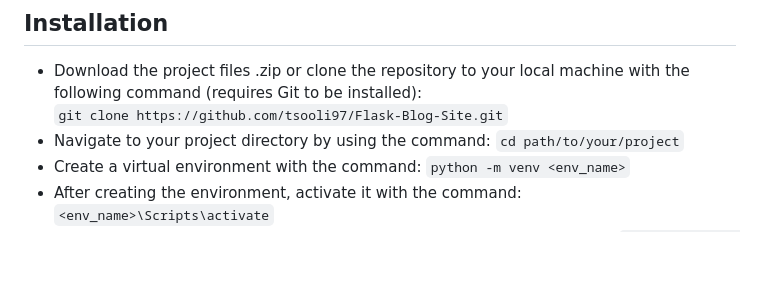
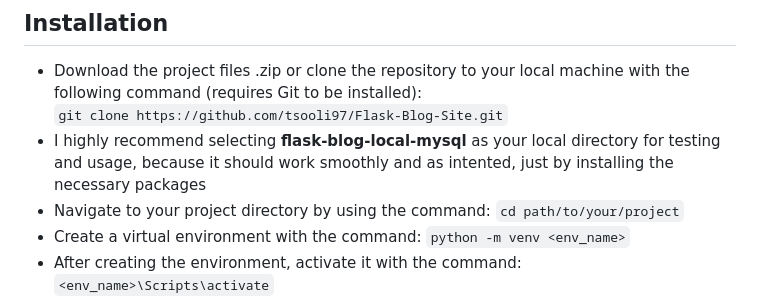
Before and after one commit to tsooli97/Flask-Blog-Site, a Markdown page: README.md, the part around the change. Drawn GitHub-style; blank space fills up the shorter version.

```diff
--- a/README.md
+++ b/README.md
@@ -52,6 +52,7 @@ You can run the project locally, in which case you get to try it from the perspe
 ## Installation
 - Download the project files .zip or clone the repository to your local machine with the following command (requires Git to be installed): <br>
 `git clone https://github.com/tsooli97/Flask-Blog-Site.git`
+- I highly recommend selecting **flask-blog-local-mysql** as your local directory for testing and usage, because it should work smoothly and as intented, just by installing the necessary packages
 - Navigate to your project directory by using the command: `cd path/to/your/project`
 - Create a virtual environment with the command: `python -m venv <env_name>`
 - After creating the environment, activate it with the command: `<env_name>\Scripts\activate`
```
